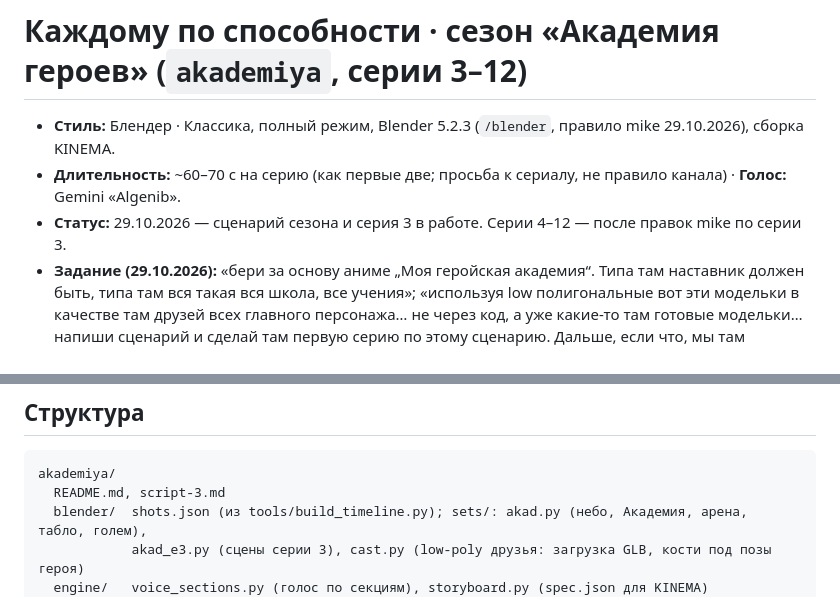
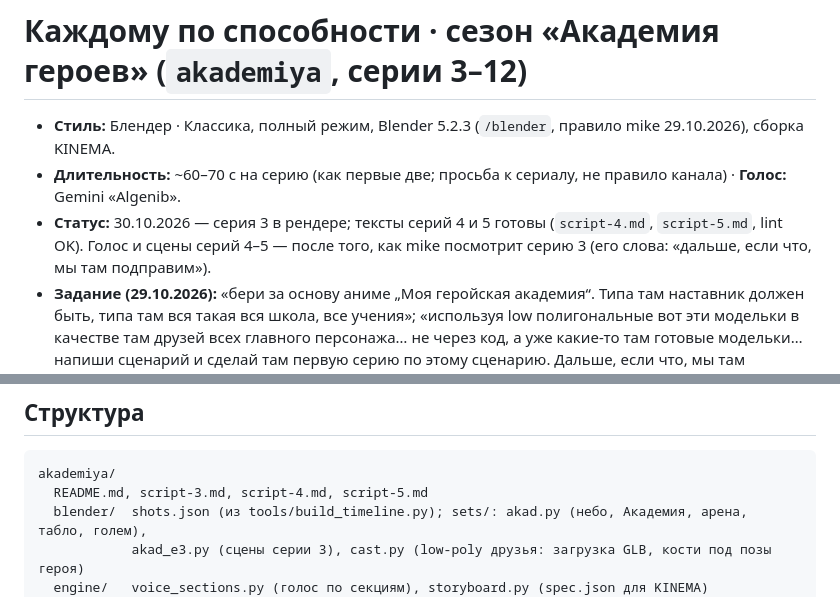
Before and after one commit to mishakablov-ops/filekinemabenzsn, a Markdown page: projects/akademiya/README.md, 2 parts joined by grey strips. Drawn GitHub-style.

````diff
--- a/projects/akademiya/README.md
+++ b/projects/akademiya/README.md
@@ -2,7 +2,8 @@
 
 - **Стиль:** Блендер · Классика, полный режим, Blender 5.2.3 (`/blender`, правило mike 29.10.2026), сборка KINEMA.
 - **Длительность:** ~60–70 с на серию (как первые две; просьба к сериалу, не правило канала) · **Голос:** Gemini «Algenib».
-- **Статус:** 29.10.2026 — сценарий сезона и серия 3 в работе. Серии 4–12 — после правок mike по серии 3.
+- **Статус:** 30.10.2026 — серия 3 в рендере; тексты серий 4 и 5 готовы (`script-4.md`, `script-5.md`, lint OK).
+  Голос и сцены серий 4–5 — после того, как mike посмотрит серию 3 (его слова: «дальше, если что, мы там подправим»).
 - **Задание (29.10.2026):** «бери за основу аниме „Моя геройская академия“. Типа там наставник должен быть, типа там
   вся такая вся школа, все учения»; «используя low полигональные вот эти модельки в качестве там друзей всех главного
   персонажа… не через код, а уже какие-то там готовые модельки… напиши сценарий и сделай там первую серию по этому
@@ -82,7 +83,7 @@ Drive (5002 поста за 2021–2026, тексты разобраны 29.10.2
 
 ```
 akademiya/
-  README.md, script-3.md
+  README.md, script-3.md, script-4.md, script-5.md
   blender/  shots.json (из tools/build_timeline.py); sets/: akad.py (небо, Академия, арена, табло, голем),
             akad_e3.py (сцены серии 3), cast.py (low-poly друзья: загрузка GLB, кости под позы героя)
   engine/   voice_sections.py (голос по секциям), storyboard.py (spec.json для KINEMA)
````
Also changed, not shown: projects/akademiya/script-4.md (added, +45 -0 lines), projects/akademiya/script-5.md (added, +46 -0 lines).
